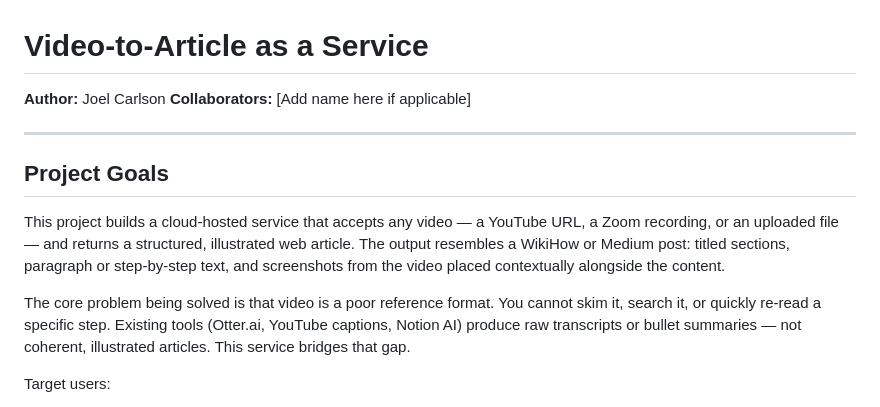
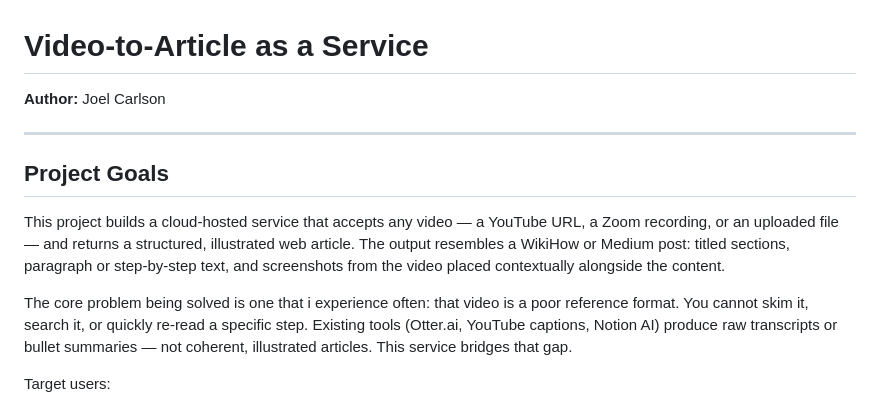
Before and after one commit to joel-carlson/vidscribe, a Markdown page: Proposal.md, the part around the change. Drawn GitHub-style.

Commit message:
update Proposal"

```diff
--- a/Proposal.md
+++ b/Proposal.md
@@ -1,7 +1,6 @@
 # Video-to-Article as a Service
 
 **Author:** Joel Carlson
-**Collaborators:** [Add name here if applicable]
 
 ---
 
@@ -9,7 +8,7 @@
 
 This project builds a cloud-hosted service that accepts any video — a YouTube URL, a Zoom recording, or an uploaded file — and returns a structured, illustrated web article. The output resembles a WikiHow or Medium post: titled sections, paragraph or step-by-step text, and screenshots from the video placed contextually alongside the content.
 
-The core problem being solved is that video is a poor reference format. You cannot skim it, search it, or quickly re-read a specific step. Existing tools (Otter.ai, YouTube captions, Notion AI) produce raw transcripts or bullet summaries — not coherent, illustrated articles. This service bridges that gap.
+The core problem being solved is one that i experience often: that video is a poor reference format. You cannot skim it, search it, or quickly re-read a specific step. Existing tools (Otter.ai, YouTube captions, Notion AI) produce raw transcripts or bullet summaries — not coherent, illustrated articles. This service bridges that gap.
 
 Target users:
 - **Students** who want searchable notes from recorded lectures
```
